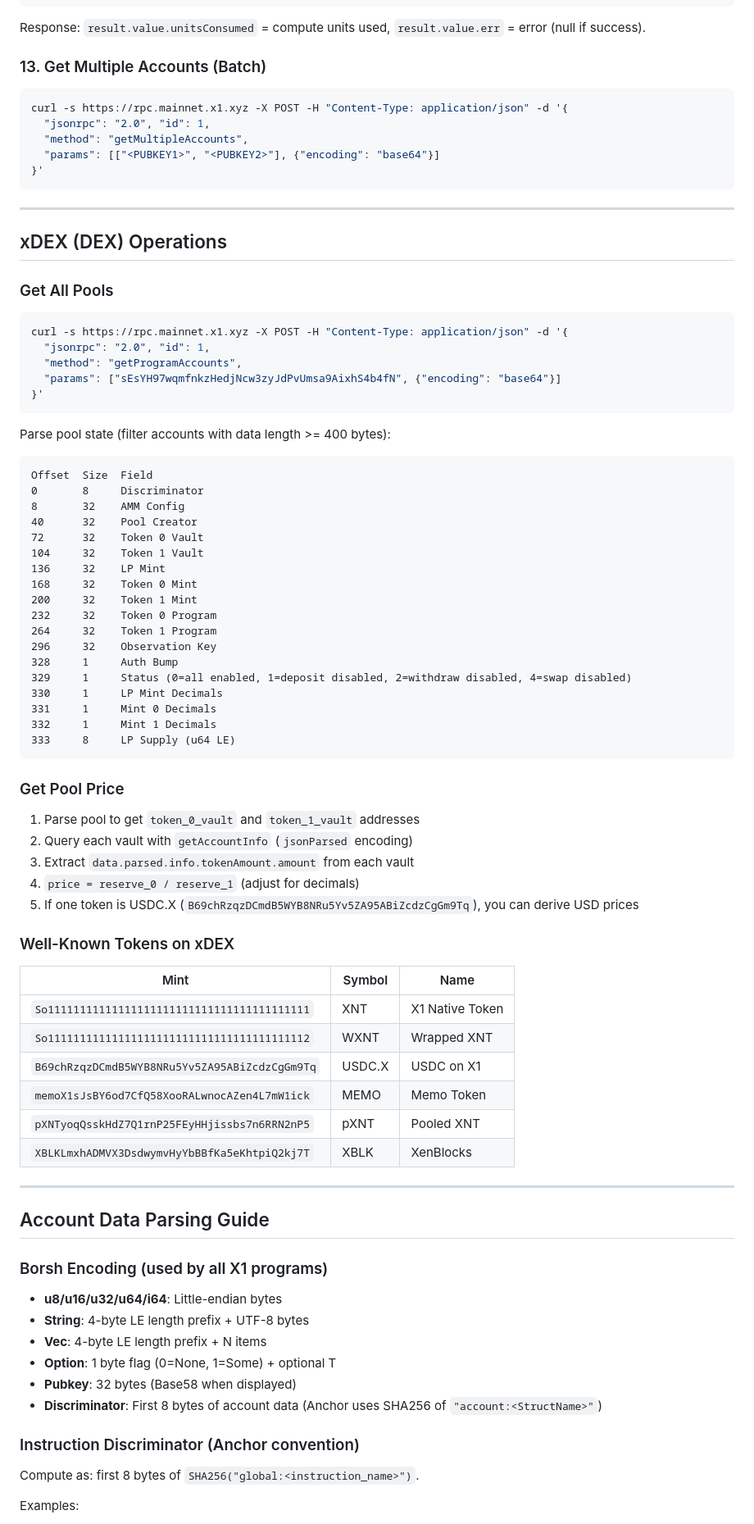
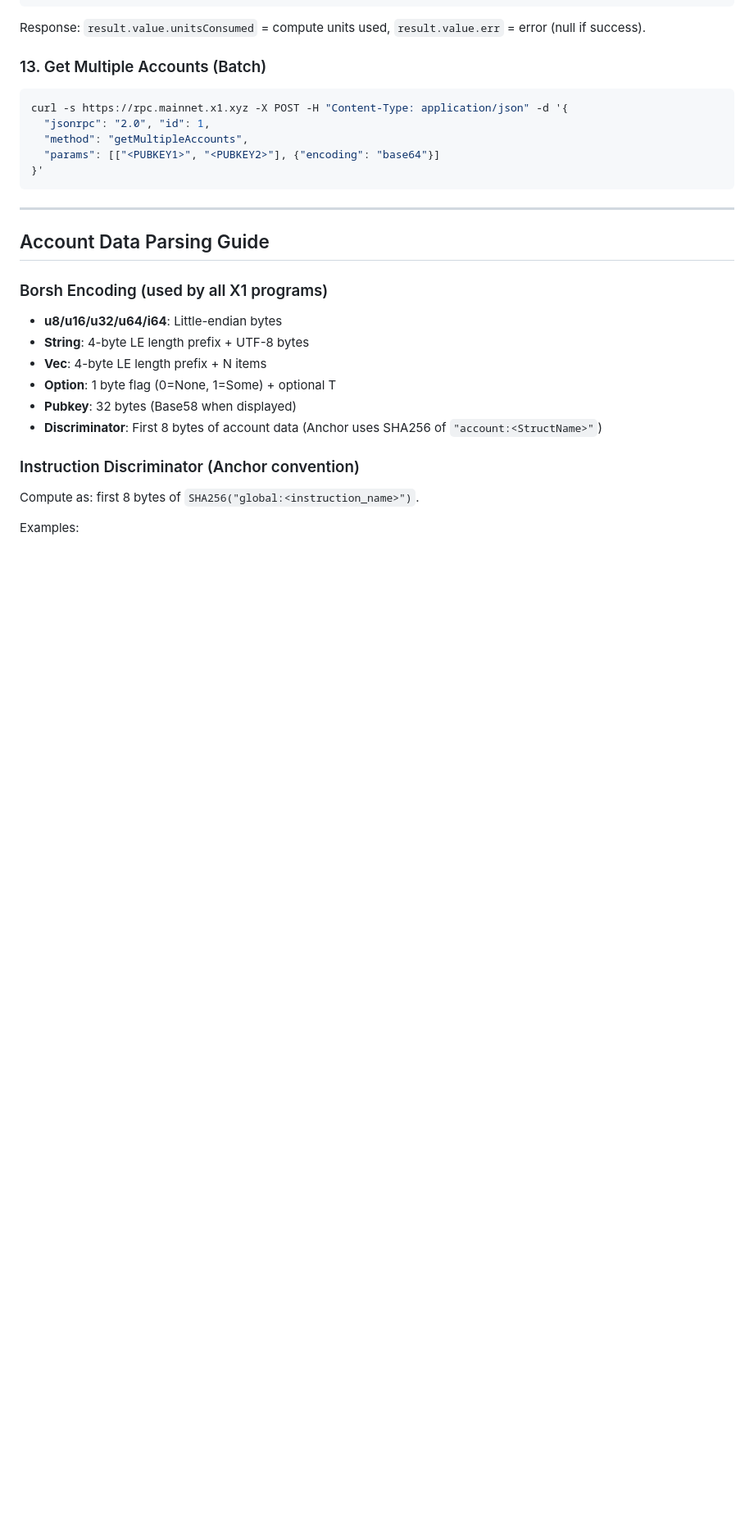
Before and after one commit to xenartist/memo-app, a Markdown page: dist/SKILL.md, the part around one of its changes. Shown at 82% size. Rendered like a GitHub page; blank space fills up the shorter version.

````diff
--- a/dist/SKILL.md
+++ b/dist/SKILL.md
@@ -264,62 +261,6 @@ curl -s https://rpc.mainnet.x1.xyz -X POST -H "Content-Type: application/json" -
 
 ---
 
-## xDEX (DEX) Operations
-
-### Get All Pools
-
-```bash
-curl -s https://rpc.mainnet.x1.xyz -X POST -H "Content-Type: application/json" -d '{
-  "jsonrpc": "2.0", "id": 1,
-  "method": "getProgramAccounts",
-  "params": ["sEsYH97wqmfnkzHedjNcw3zyJdPvUmsa9AixhS4b4fN", {"encoding": "base64"}]
-}'
-```
-
-Parse pool state (filter accounts with data length >= 400 bytes):
-
-```
-Offset  Size  Field
-0       8     Discriminator
-8       32    AMM Config
-40      32    Pool Creator
-72      32    Token 0 Vault
-104     32    Token 1 Vault
-136     32    LP Mint
-168     32    Token 0 Mint
-200     32    Token 1 Mint
-232     32    Token 0 Program
-264     32    Token 1 Program
-296     32    Observation Key
-328     1     Auth Bump
-329     1     Status (0=all enabled, 1=deposit disabled, 2=withdraw disabled, 4=swap disabled)
-330     1     LP Mint Decimals
-331     1     Mint 0 Decimals
-332     1     Mint 1 Decimals
-333     8     LP Supply (u64 LE)
-```
-
-### Get Pool Price
-
-1. Parse pool to get `token_0_vault` and `token_1_vault` addresses
-2. Query each vault with `getAccountInfo` (`jsonParsed` encoding)
-3. Extract `data.parsed.info.tokenAmount.amount` from each vault
-4. `price = reserve_0 / reserve_1` (adjust for decimals)
-5. If one token is USDC.X (`B69chRzqzDCmdB5WYB8NRu5Yv5ZA95ABiZcdzCgGm9Tq`), you can derive USD prices
-
-### Well-Known Tokens on xDEX
-
-| Mint | Symbol | Name |
-|---|---|---|
-| `So11111111111111111111111111111111111111111` | XNT | X1 Native Token |
-| `So11111111111111111111111111111111111111112` | WXNT | Wrapped XNT |
-| `B69chRzqzDCmdB5WYB8NRu5Yv5ZA95ABiZcdzCgGm9Tq` | USDC.X | USDC on X1 |
-| `memoX1sJsBY6od7CfQ58XooRALwnocAZen4L7mW1ick` | MEMO | Memo Token |
-| `pXNTyoqQsskHdZ7Q1rnP25FEyHHjissbs7n6RRN2nP5` | pXNT | Pooled XNT |
-| `XBLKLmxhADMVX3DsdwymvHyYbBBfKa5eKhtpiQ2kj7T` | XBLK | XenBlocks |
-
----
-
 ## Account Data Parsing Guide
 
 ### Borsh Encoding (used by all X1 programs)
````
Also changed, not shown: other parts of dist/SKILL.md (+1 -46 lines).
